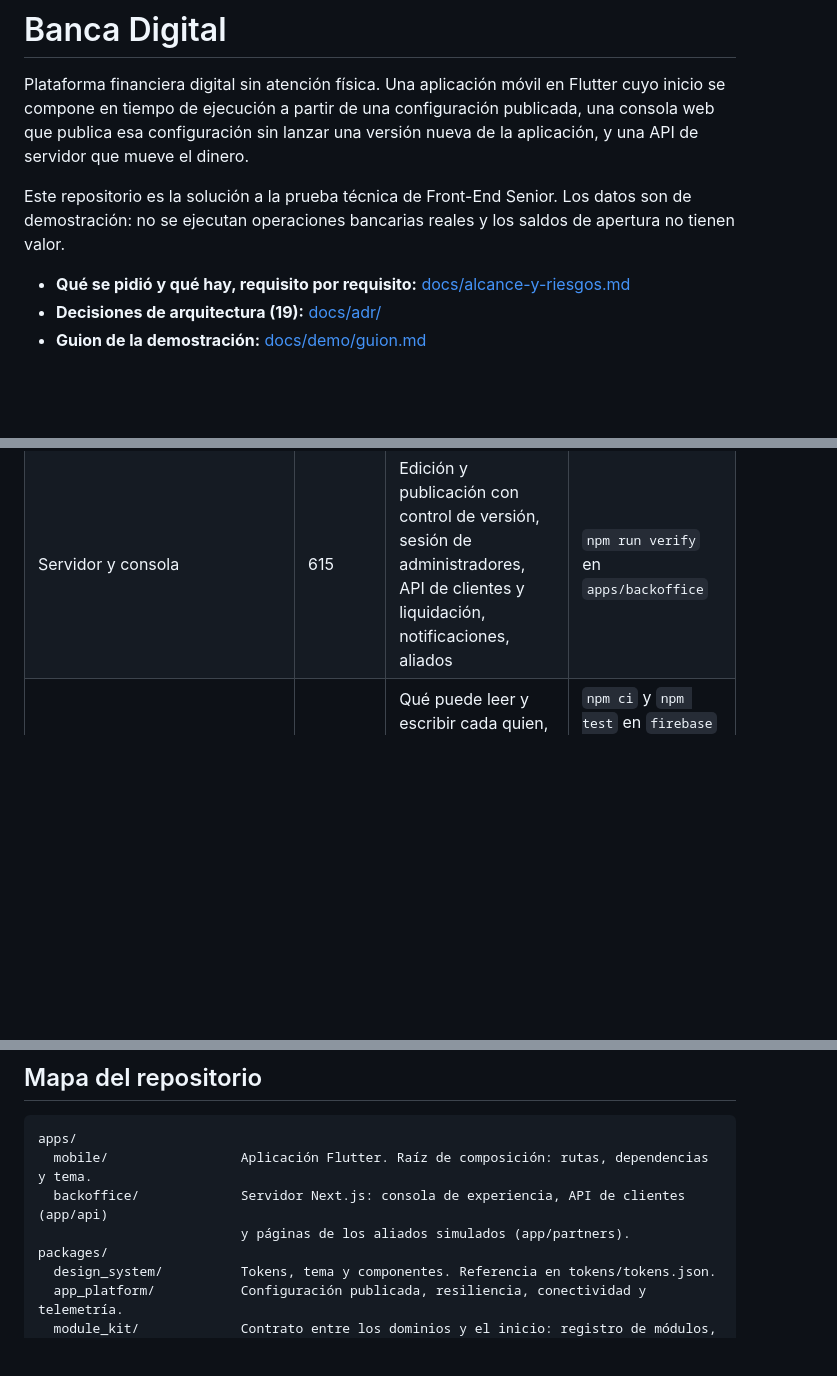
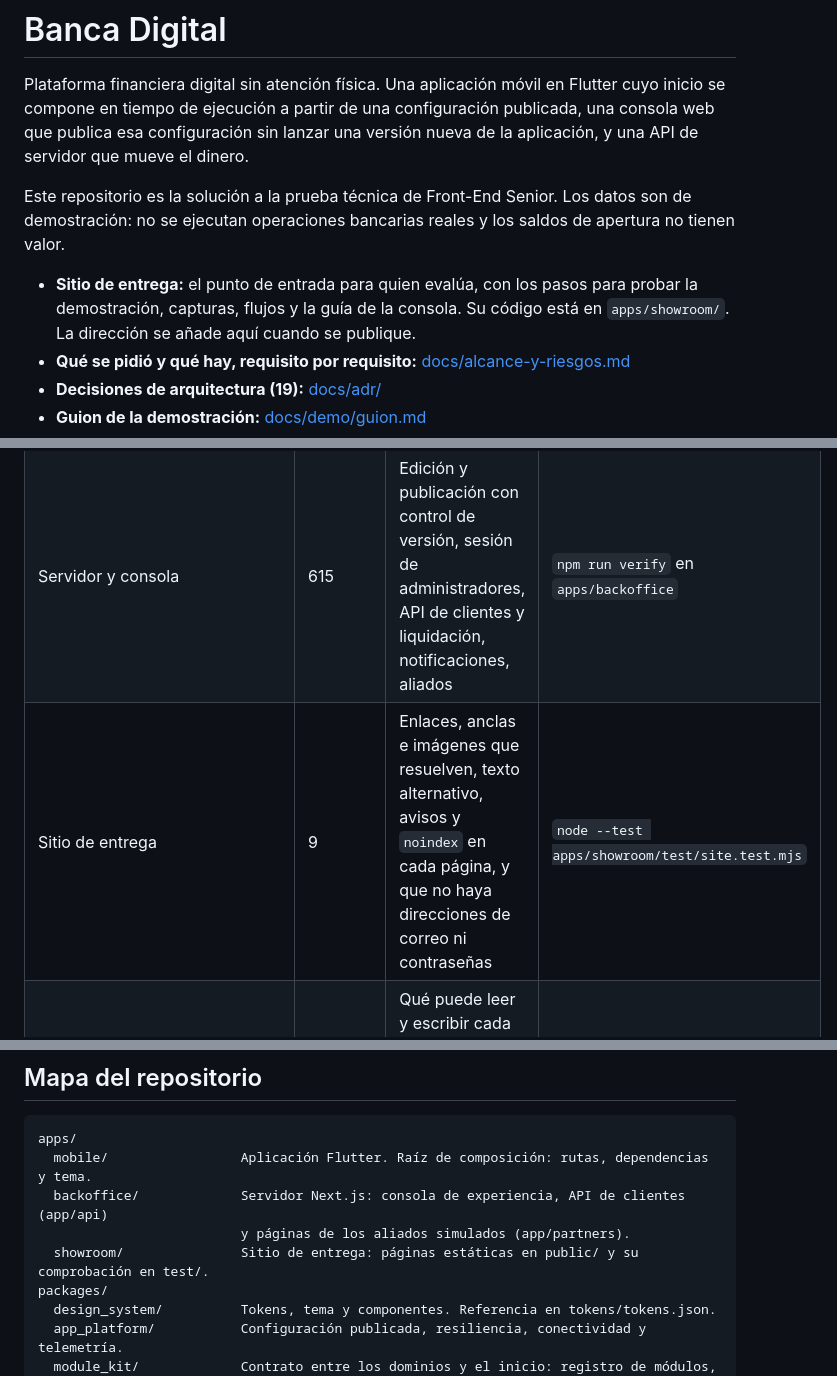
Before and after one commit to hveitia/flutter_senior_dev_challenge_bi, a Markdown page: README.md, 3 parts joined by grey strips. Drawn GitHub-style; blank space fills up the shorter version.

Commit message:
docs: describe the delivery site, how it is deployed and removed

```diff
--- a/README.md
+++ b/README.md
@@ -4,6 +4,7 @@ Plataforma financiera digital sin atención física. Una aplicación móvil en F
 
 Este repositorio es la solución a la prueba técnica de Front-End Senior. Los datos son de demostración: no se ejecutan operaciones bancarias reales y los saldos de apertura no tienen valor.
 
+- **Sitio de entrega:** el punto de entrada para quien evalúa, con los pasos para probar la demostración, capturas, flujos y la guía de la consola. Su código está en `apps/showroom/`. La dirección se añade aquí cuando se publique.
 - **Qué se pidió y qué hay, requisito por requisito:** [docs/alcance-y-riesgos.md](docs/alcance-y-riesgos.md)
 - **Decisiones de arquitectura (19):** [docs/adr/](docs/adr/)
 - **Guion de la demostración:** [docs/demo/guion.md](docs/demo/guion.md)
@@ -214,6 +215,7 @@ Comprueba el formato, el análisis estático, que no quede ninguna prueba enfoca
 | `packages/feature_services` | 189 | Regla de origen, contrato de mensajes, contenedor (cargas reemplazadas, tiempo límite, caídas), borrado de datos, «Para ti» | ídem |
 | `apps/mobile` | 169 | Navegación por sesión, composición real con dependencias simuladas, orden del cierre de sesión, destinos, entorno y direcciones permitidas | ídem |
 | Servidor y consola | 615 | Edición y publicación con control de versión, sesión de administradores, API de clientes y liquidación, notificaciones, aliados | `npm run verify` en `apps/backoffice` |
+| Sitio de entrega | 9 | Enlaces, anclas e imágenes que resuelven, texto alternativo, avisos y `noindex` en cada página, y que no haya direcciones de correo ni contraseñas | `node --test apps/showroom/test/site.test.mjs` |
 | Reglas de Firestore | 110 | Qué puede leer y escribir cada quien, caso permitido y casos denegados, contra el emulador | `npm ci` y `npm test` en `firebase` (Node, y Java 21 o superior el primero del `PATH`) |
 | Herramientas de carga | 31 | Saldos que cuadran con sus movimientos, documento publicado, identidades locales | `npm run test:seed` en `firebase` |
 
@@ -259,6 +261,7 @@ apps/
   mobile/                 Aplicación Flutter. Raíz de composición: rutas, dependencias y tema.
   backoffice/             Servidor Next.js: consola de experiencia, API de clientes (app/api)
                           y páginas de los aliados simulados (app/partners).
+  showroom/               Sitio de entrega: páginas estáticas en public/ y su comprobación en test/.
 packages/
   design_system/          Tokens, tema y componentes. Referencia en tokens/tokens.json.
   app_platform/           Configuración publicada, resiliencia, conectividad y telemetría.
```
Also changed, not shown: docs/operacion/despliegue.md (+9 -0 lines).
